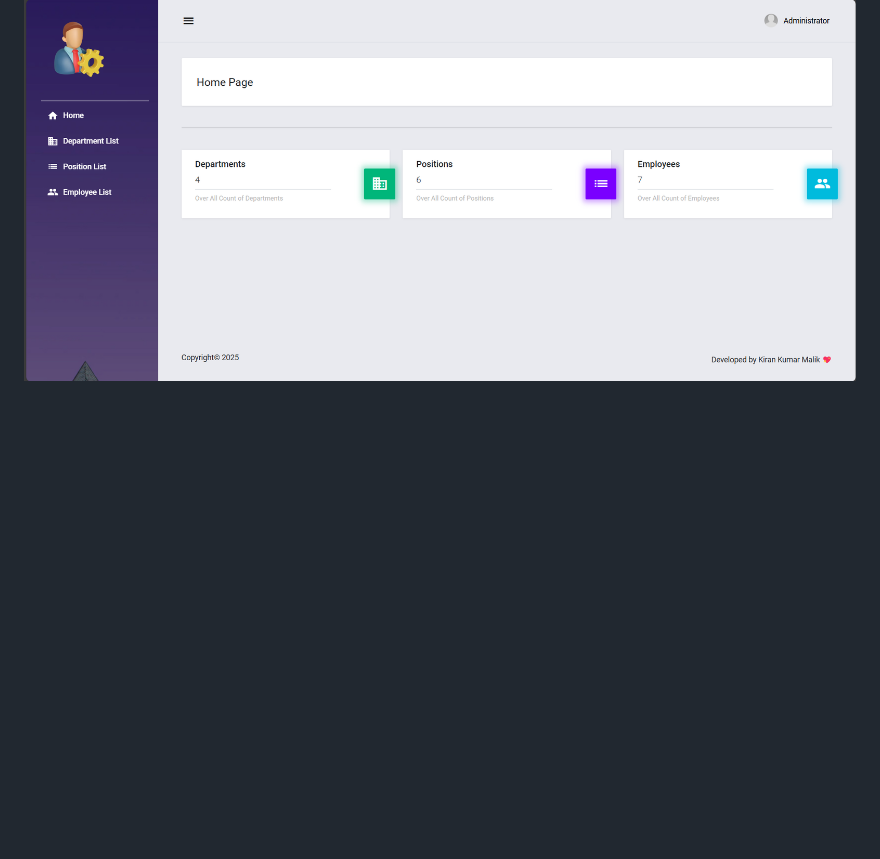
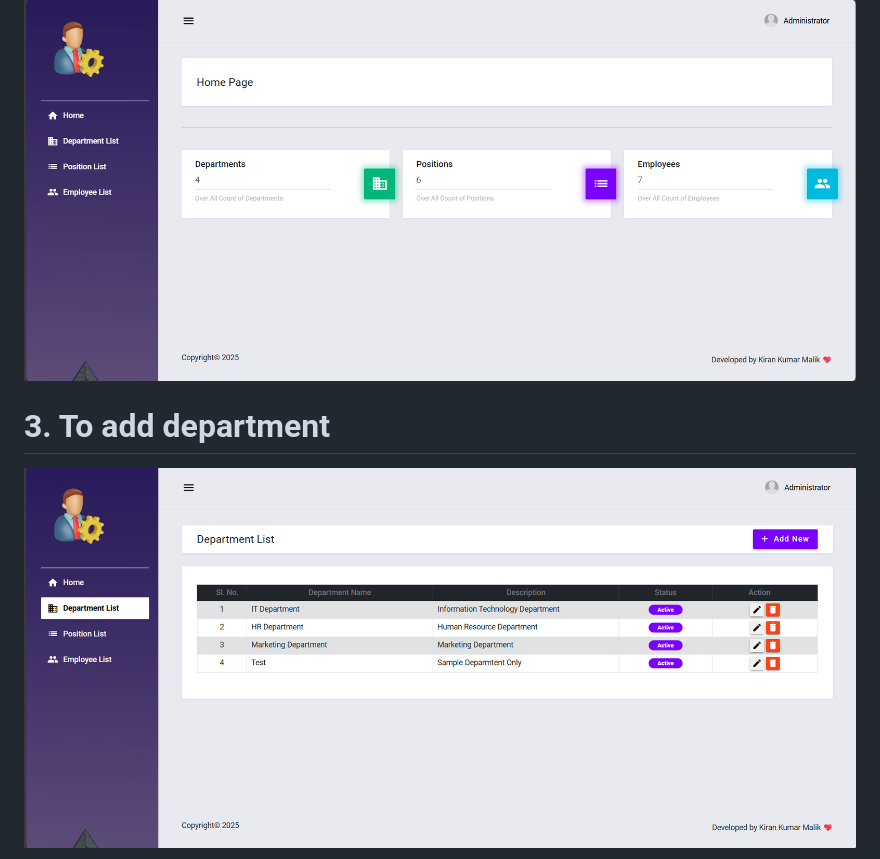
Before and after one commit to KiranKumarMalik/Employee-Management-System-Using-Django, a Markdown page: README.md, the part around the change printed below. Rendered like a GitHub page; blank space fills up the shorter version.

Commit message:
new dep added in readme

```diff
--- a/README.md
+++ b/README.md
@@ -12,4 +12,6 @@ Password: admin123
 # 2. Admin Dashboard (Number of employees, departments and positions)
 ![dashboard](https://github.com/KiranKumarMalik/Employee-Management-System-Using-Django/blob/de8141aad0dcc7c3b49ccdf125940c2969e9c264/ss/Screenshot%202025-04-04%20221345.png)
 
+# 3. To add department
+![dep](https://github.com/KiranKumarMalik/Employee-Management-System-Using-Django/blob/bad7a6c3dc46068ad128a041f820ee07a761a264/ss/Screenshot%202025-04-04%20221412.png)
 
```
Also changed, not shown: other parts of README.md (+3 -3 lines).
